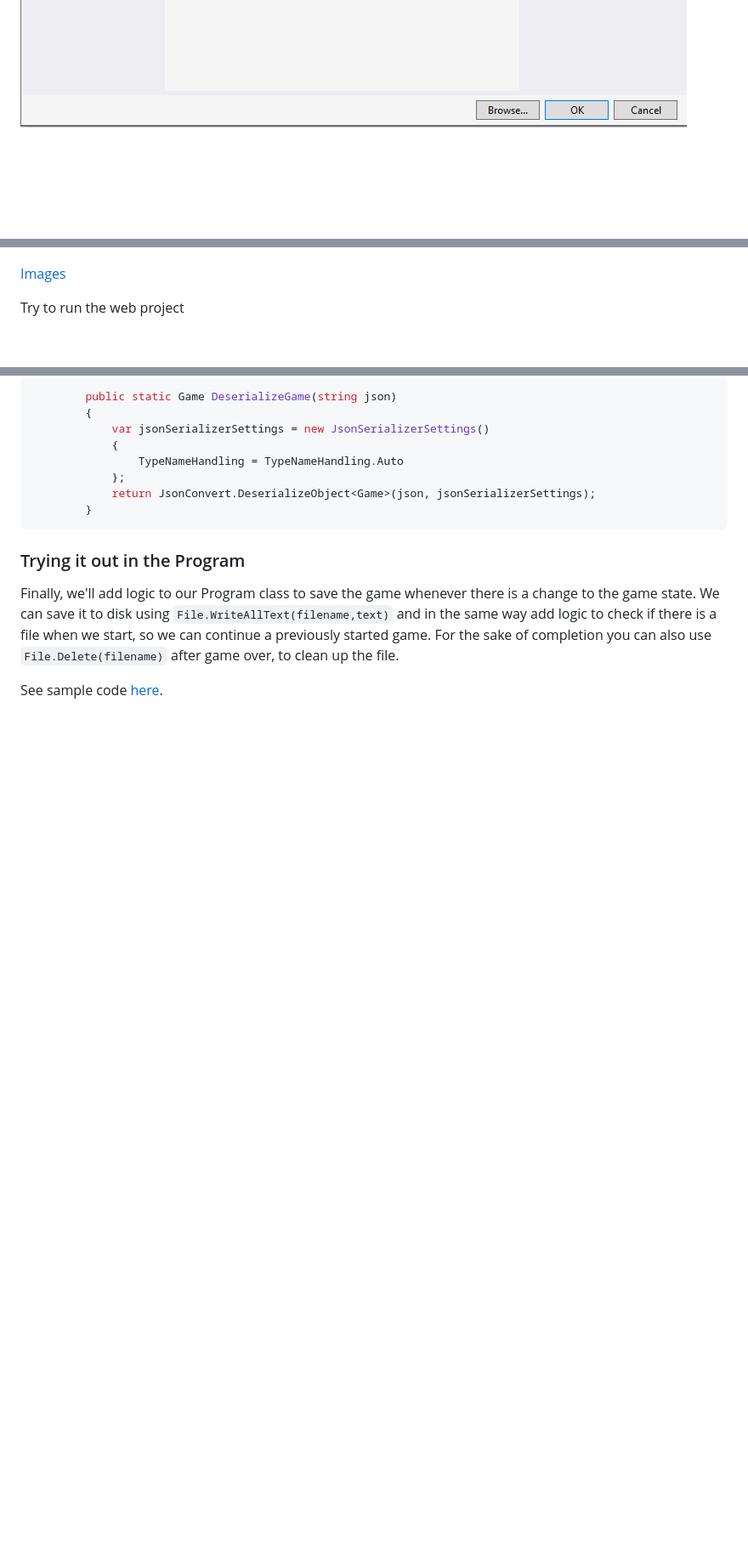
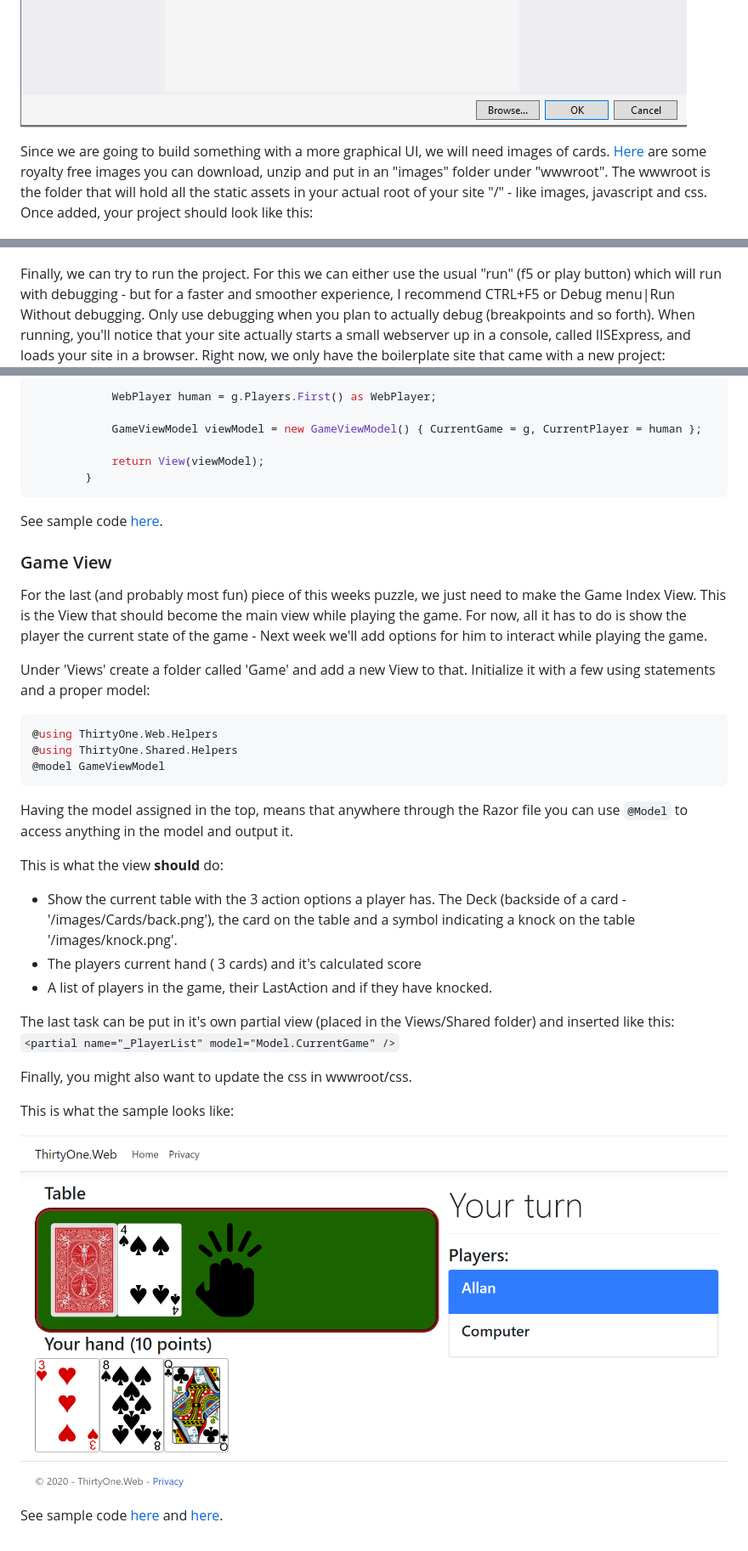
Before and after one commit to AThraen/HackYourFuture.NETMasterClass, a Markdown page: Week3/Exercises3.md, 3 parts joined by grey strips. Shown: that part at 85% size. Drawn GitHub-style; pictures changed too: Week3/GameIndex.PNG (added); blank space fills up the shorter version.

Commit message:
Finalized Week 3

````diff
--- a/Week3/Exercises3.md
+++ b/Week3/Exercises3.md
@@ -15,12 +19,15 @@ The overall goal for week 3 is add a web project and build a simple web version
 ![](AddReference.PNG)
+
+Since we are going to build something with a more graphical UI, we will need images of cards.
+[Here](images.zip) are some royalty free images you can download, unzip and put in an "images" folder under "wwwroot".
+The wwwroot is the folder that will hold all the static assets in your actual root of your site "/" - like images, javascript and css.
+Once added, your project should look like this:
 
 ![](AddImages.PNG)
 
-
-[Images](images.zip)
-
-
-Try to run the web project
+Finally, we can try to run the project. For this we can either use the usual "run" (f5 or play button) which will run with debugging - but for a faster and smoother experience, I recommend CTRL+F5 or Debug menu|Run Without debugging. Only use debugging when you plan to actually debug (breakpoints and so forth).
+When running, you'll notice that your site actually starts a small webserver up in a console, called IISExpress, and loads your site in a browser.
+Right now, we only have the boilerplate site that came with a new project:
 ![](WebProject1.png)
 
 
@@ -190,21 +173,44 @@ We'll also need the method to deserialize the game, but since we can't be sure w
 
-```csharp
-        public static Game DeserializeGame(string json)
-        {
-            var jsonSerializerSettings = new JsonSerializerSettings()
-            {
-                TypeNameHandling = TypeNameHandling.Auto
-            };
-            return JsonConvert.DeserializeObject<Game>(json, jsonSerializerSettings);
+            WebPlayer human = g.Players.First() as WebPlayer;
+
+            GameViewModel viewModel = new GameViewModel() { CurrentGame = g, CurrentPlayer = human };
+
+            return View(viewModel);
         }
 ```
 
 
-### Trying it out in the Program
-
-Finally, we'll add logic to our Program class to save the game whenever there is a change to the game state.
-We can save it to disk using ```File.WriteAllText(filename,text)``` and in the same way add logic to check if there is a file when we start, so we can continue a previously started game.
-For the sake of completion you can also use ```File.Delete(filename)``` after game over, to clean up the file.
+See sample code [here](Solution/ThirtyOne/ThirtyOne.Web/Controllers/GameController.cs).
 
 
-See sample code [here](Solution/ThirtyOne/ThirtyOne/Program.cs).
+### Game View
+For the last (and probably most fun) piece of this weeks puzzle, we just need to make the Game Index View.
+This is the View that should become the main view while playing the game.
+For now, all it has to do is show the player the current state of the game - Next week we'll add options for him to interact while playing the game.
+
+Under 'Views' create a folder called 'Game' and add a new View to that.
+Initialize it with a few using statements and a proper model:
+```csharp
+@using ThirtyOne.Web.Helpers
+@using ThirtyOne.Shared.Helpers
+@model GameViewModel
+```
+
+Having the model assigned in the top, means that anywhere through the Razor file you can use ```@Model``` to access anything in the model and output it.
+
+This is what the view **should** do:
+- Show the current table with the 3 action options a player has. The Deck (backside of a card - '/images/Cards/back.png'), the card on the table and a symbol indicating a knock on the table '/images/knock.png'.
+- The players current hand ( 3 cards) and it's calculated score
+- A list of players in the game, their LastAction and if they have knocked.
+
+The last task can be put in it's own partial view (placed in the Views/Shared folder) and inserted like this:
+```<partial name="_PlayerList" model="Model.CurrentGame" />```
+
+
+Finally, you might also want to update the css in wwwroot/css.
+
+This is what the sample looks like:
+
+![](GameIndex.PNG)
+
+See sample code [here](Solution/ThirtyOne/ThirtyOne.Web/Views/Game/Index.cshtml) and [here](Solution/ThirtyOne/ThirtyOne.Web/Views/Shared/_PlayerList.cshtml).
````
Also changed, not shown: other parts of Week3/Exercises3.md (+106 -126 lines), Week3/README.md (+6 -4 lines), 4 other files.
